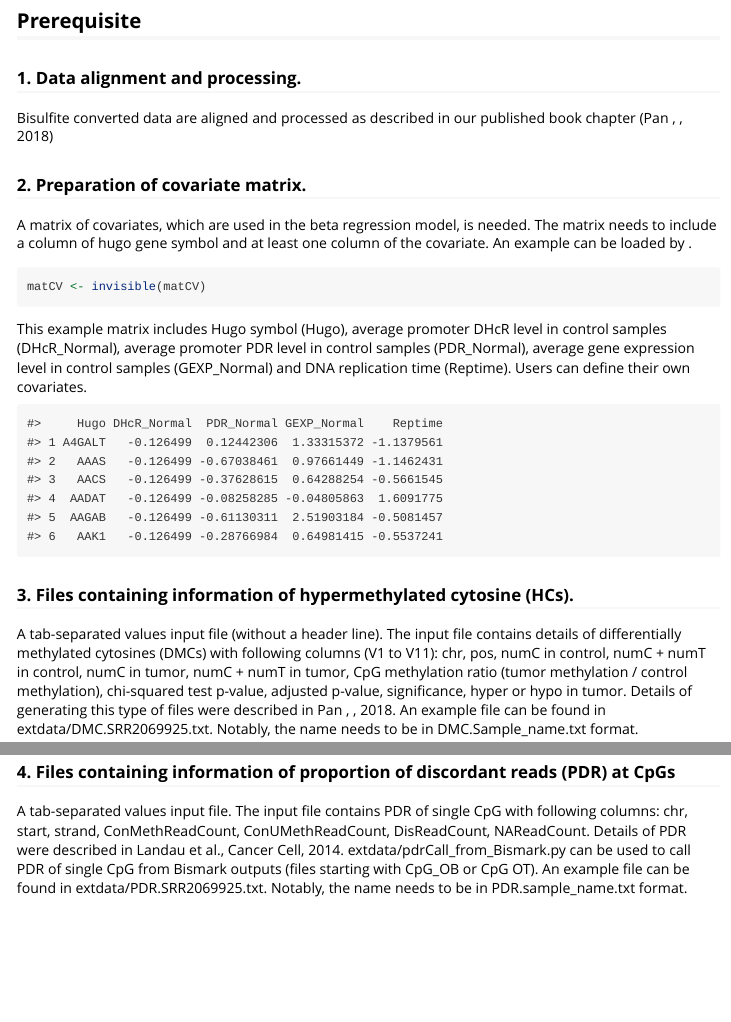
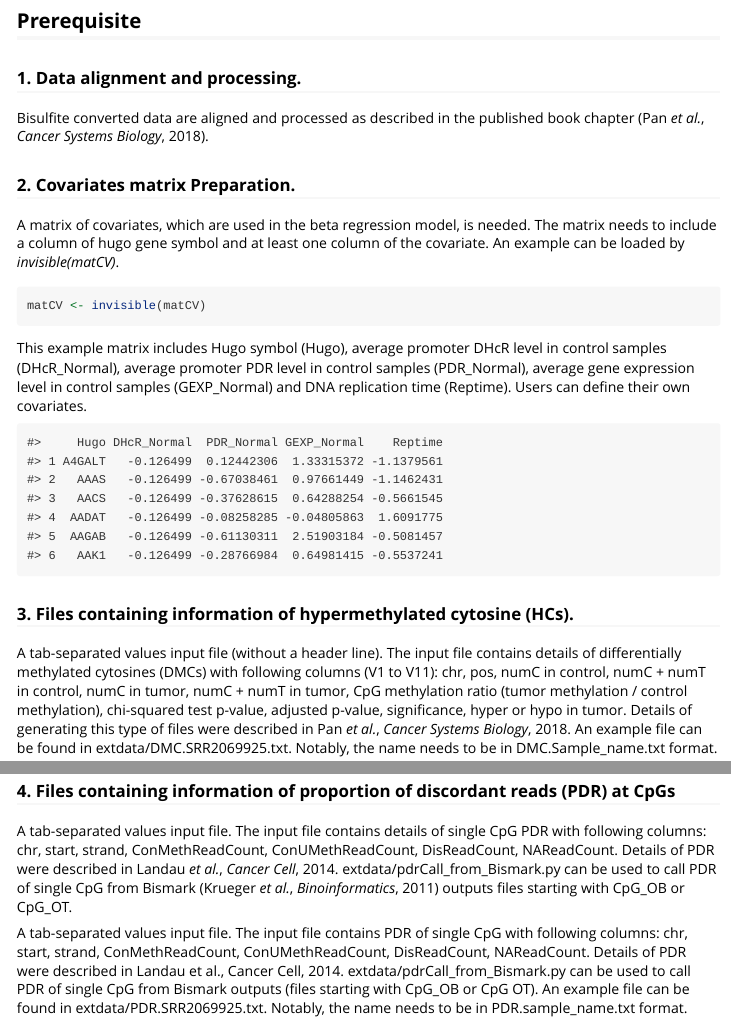
Before and after one commit to HengPan2007/MethSig, an R Markdown document (vignettes/vignette.Rmd): the page in a window 1100 px wide, from 430 px down, and a second part further down, joined at a grey line. Rendered offline with R 4.5, knitr and Pandoc, with nearby package versions; some code elsewhere in the file could not run offline; long lines of code are wrapped.

Commit message:
vignette test 1

````diff
--- a/vignettes/vignette.Rmd
+++ b/vignettes/vignette.Rmd
@@ -34,10 +34,10 @@ MethSig is used to to infer DNA methylation drivers from bisulfite converted dat
 ## Prerequisite
 
 ### 1. Data alignment and processing.
-Bisulfite converted data are aligned and processed as described in our published book chapter (Pan \emph{et al.}, \emph{Cancer Systems Biology}, 2018)
+Bisulfite converted data are aligned and processed as described in the published book chapter (Pan *et al.*, *Cancer Systems Biology*, 2018).
 
-### 2. Preparation of covariate matrix.
-A matrix of covariates, which are used in the beta regression model, is needed. The matrix needs to include a column of hugo gene symbol and at least one column of the covariate. An example can be loaded by \emph{invisible(matCV)}.
+### 2. Covariates matrix Preparation.
+A matrix of covariates, which are used in the beta regression model, is needed. The matrix needs to include a column of hugo gene symbol and at least one column of the covariate. An example can be loaded by *invisible(matCV)*.
 
 ```{r, eval = F}
 matCV <- invisible(matCV)
@@ -49,15 +49,16 @@ head(matCV)
 ```
 
 ### 3. Files containing information of hypermethylated cytosine (HCs).
-A tab-separated values input file (without a header line). The input file contains details of differentially methylated cytosines (DMCs) with following columns (V1 to V11): chr, pos, numC in control, numC + numT in control, numC in tumor, numC + numT in tumor, CpG methylation ratio (tumor methylation / control methylation), chi-squared test p-value, adjusted p-value, significance, hyper or hypo in tumor. Details of generating this type of files were described in Pan \emph{et al.}, \emph{Cancer Systems Biology}, 2018. An example file can be found in extdata/DMC.SRR2069925.txt. Notably, the name needs to be in DMC.Sample_name.txt format.
+A tab-separated values input file (without a header line). The input file contains details of differentially methylated cytosines (DMCs) with following columns (V1 to V11): chr, pos, numC in control, numC + numT in control, numC in tumor, numC + numT in tumor, CpG methylation ratio (tumor methylation / control methylation), chi-squared test p-value, adjusted p-value, significance, hyper or hypo in tumor. Details of generating this type of files were described in Pan *et al.*, *Cancer Systems Biology*, 2018. An example file can be found in extdata/DMC.SRR2069925.txt. Notably, the name needs to be in DMC.Sample_name.txt format.
 
 ```{r, echo = F}
-tmp <- read.table(system.file("extdata", "DMC.SRR2069925.txt", package = "MethSig"),
-                  sep='\t')
+tmp <- read.table(system.file("extdata", "DMC.SRR2069925.txt", package = "MethSig"), sep='\t')
 head(tmp)
 ```
 
 ### 4. Files containing information of proportion of discordant reads (PDR) at CpGs
+A tab-separated values input file. The input file contains details of single CpG PDR with following columns: chr, start, strand, ConMethReadCount, ConUMethReadCount, DisReadCount, NAReadCount. Details of PDR were described in Landau *et al.*, *Cancer Cell*, 2014. extdata/pdrCall_from_Bismark.py can be used to call PDR of single CpG from Bismark (Krueger *et al.*, *Binoinformatics*, 2011) outputs files starting with CpG_OB or CpG_OT.
+
 A tab-separated values input file. The input file contains PDR of single CpG with following columns: chr, start, strand, ConMethReadCount, ConUMethReadCount, DisReadCount, NAReadCount. Details of PDR were described in Landau et al., Cancer Cell, 2014. extdata/pdrCall_from_Bismark.py can be used to call PDR of single CpG from Bismark outputs (files starting with CpG_OB or CpG OT). An example file can be found in extdata/PDR.SRR2069925.txt. Notably, the name needs to be in PDR.sample_name.txt format.
 
 ```{r, echo=F, eval=F}
````
Also changed, not shown: R/promoterPDR.R (+2 -2 lines), vignettes/vignette.Rmd (2 more changed lines), 1 other file.
